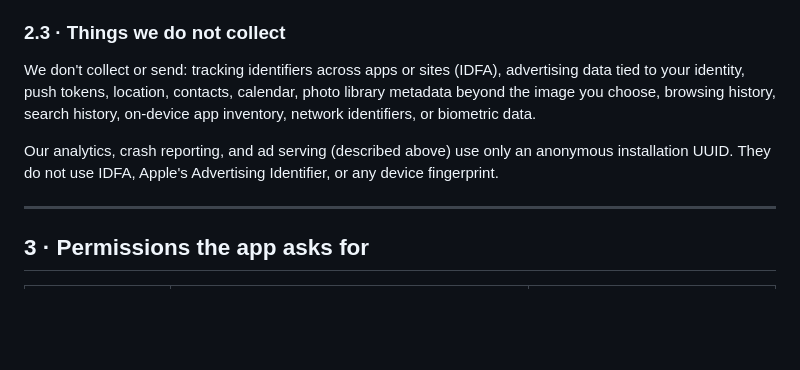
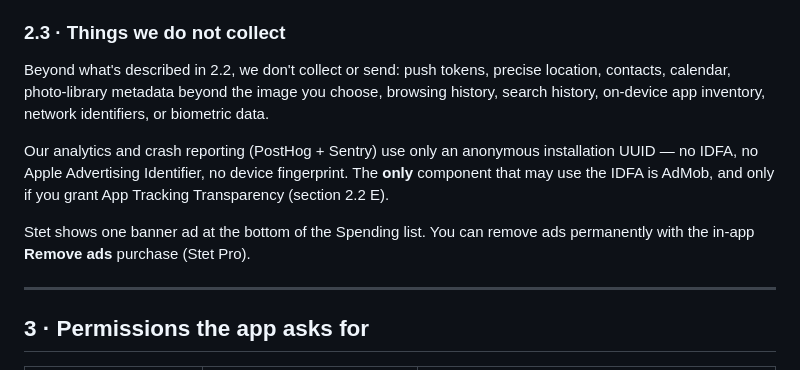
Before and after one commit to silviazeng/silviazeng.github.io, a Markdown page: content/legal/stet-privacy-policy.md, the part around one of its changes. Rendered like a GitHub page; blank space fills up the shorter version.

```diff
--- a/content/legal/stet-privacy-policy.md
+++ b/content/legal/stet-privacy-policy.md
@@ -89,9 +95,11 @@ You can remove ads entirely by subscribing to Stet Pro from inside the app.
 
 ### 2.3 · Things we do not collect
 
-We don't collect or send: tracking identifiers across apps or sites (IDFA), advertising data tied to your identity, push tokens, location, contacts, calendar, photo library metadata beyond the image you choose, browsing history, search history, on-device app inventory, network identifiers, or biometric data.
+Beyond what's described in 2.2, we don't collect or send: push tokens, precise location, contacts, calendar, photo-library metadata beyond the image you choose, browsing history, search history, on-device app inventory, network identifiers, or biometric data.
 
-Our analytics, crash reporting, and ad serving (described above) use only an anonymous installation UUID. They do not use IDFA, Apple's Advertising Identifier, or any device fingerprint.
+Our analytics and crash reporting (PostHog + Sentry) use only an anonymous installation UUID — no IDFA, no Apple Advertising Identifier, no device fingerprint. The **only** component that may use the IDFA is AdMob, and only if you grant App Tracking Transparency (section 2.2 E).
+
+Stet shows one banner ad at the bottom of the Spending list. You can remove ads permanently with the in-app **Remove ads** purchase (Stet Pro).
 
 ---
 
```
Also changed, not shown: other parts of content/legal/stet-privacy-policy.md (+34 -39 lines).
